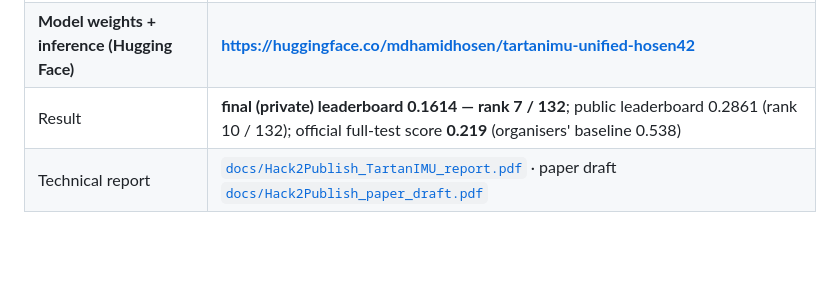
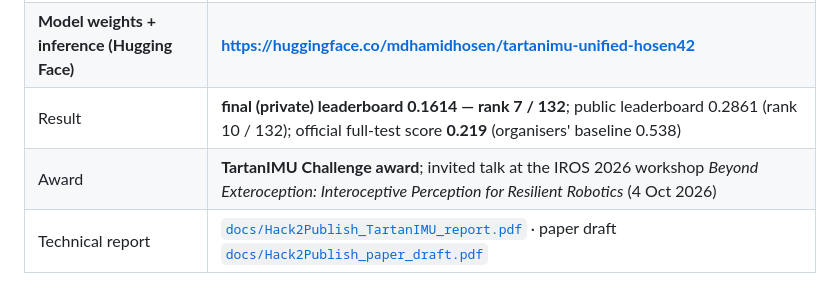
Before and after one commit to hamidhosen42/TartanIMU-Challenge-Multi-Platform-Inertial-Odometry, a Markdown page: README.md, the part around the change. Rendered like a GitHub page; blank space fills up the shorter version.

Commit message:
README: TartanIMU Challenge award and IROS 2026 workshop talk

```diff
--- a/README.md
+++ b/README.md
@@ -11,6 +11,7 @@ across car / dog / drone / human. Score = `0.6·AVE/0.7356 + 0.4·ATE20/3.116`,
 | Competition | https://www.kaggle.com/competitions/tartan-imu-challenge-iros2026 (IROS 2026 workshop *Beyond Exteroception*) |
 | **Model weights + inference (Hugging Face)** | **https://huggingface.co/mdhamidhosen/tartanimu-unified-hosen42** |
 | Result | **final (private) leaderboard 0.1614 — rank 7 / 132**; public leaderboard 0.2861 (rank 10 / 132); official full-test score **0.219** (organisers' baseline 0.538) |
+| Award | **TartanIMU Challenge award**; invited talk at the IROS 2026 workshop *Beyond Exteroception: Interoceptive Perception for Resilient Robotics* (4 Oct 2026) |
 | Technical report | [`docs/Hack2Publish_TartanIMU_report.pdf`](docs/Hack2Publish_TartanIMU_report.pdf) · paper draft [`docs/Hack2Publish_paper_draft.pdf`](docs/Hack2Publish_paper_draft.pdf) |
 
 ## Quick start (inference only)
```
